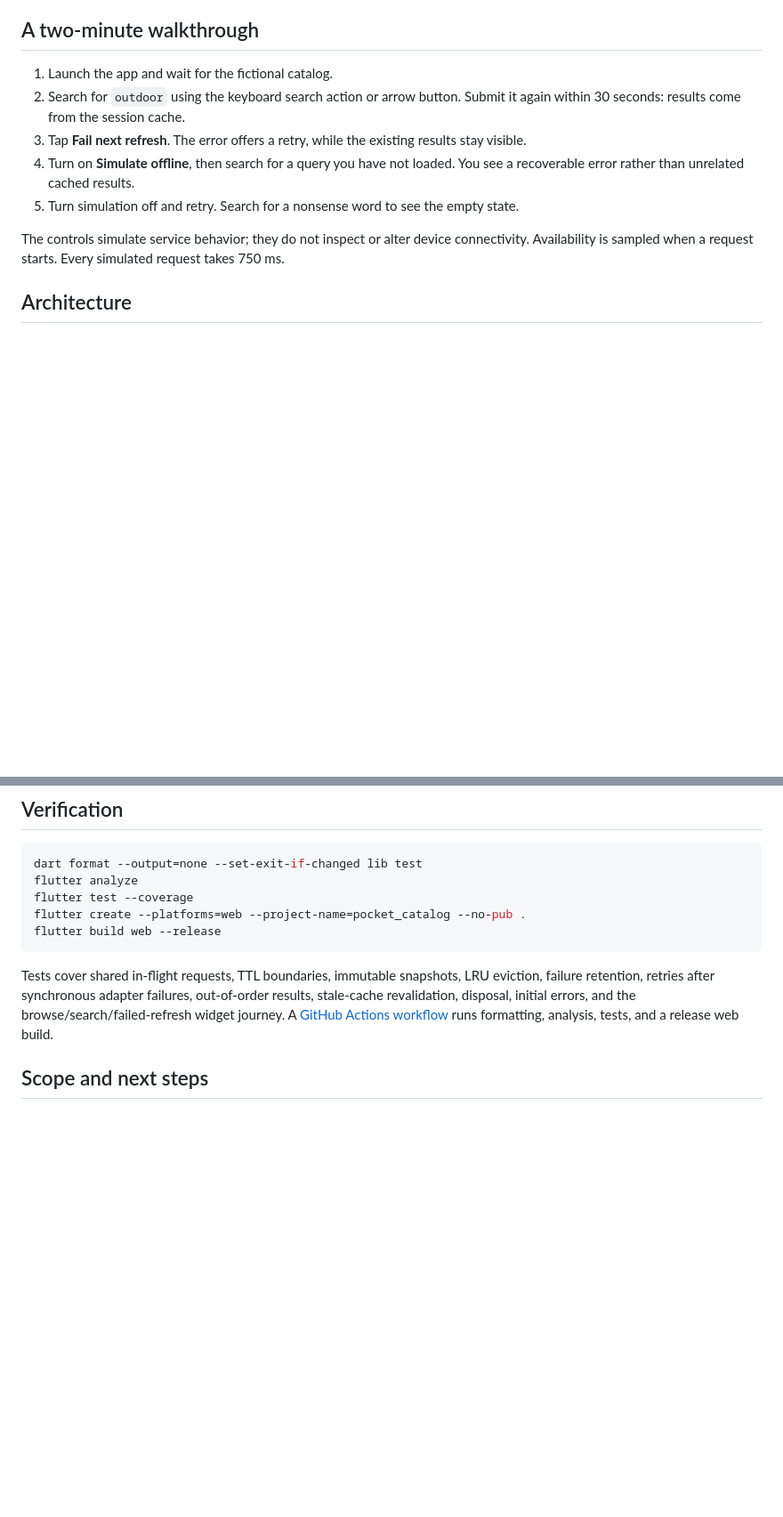
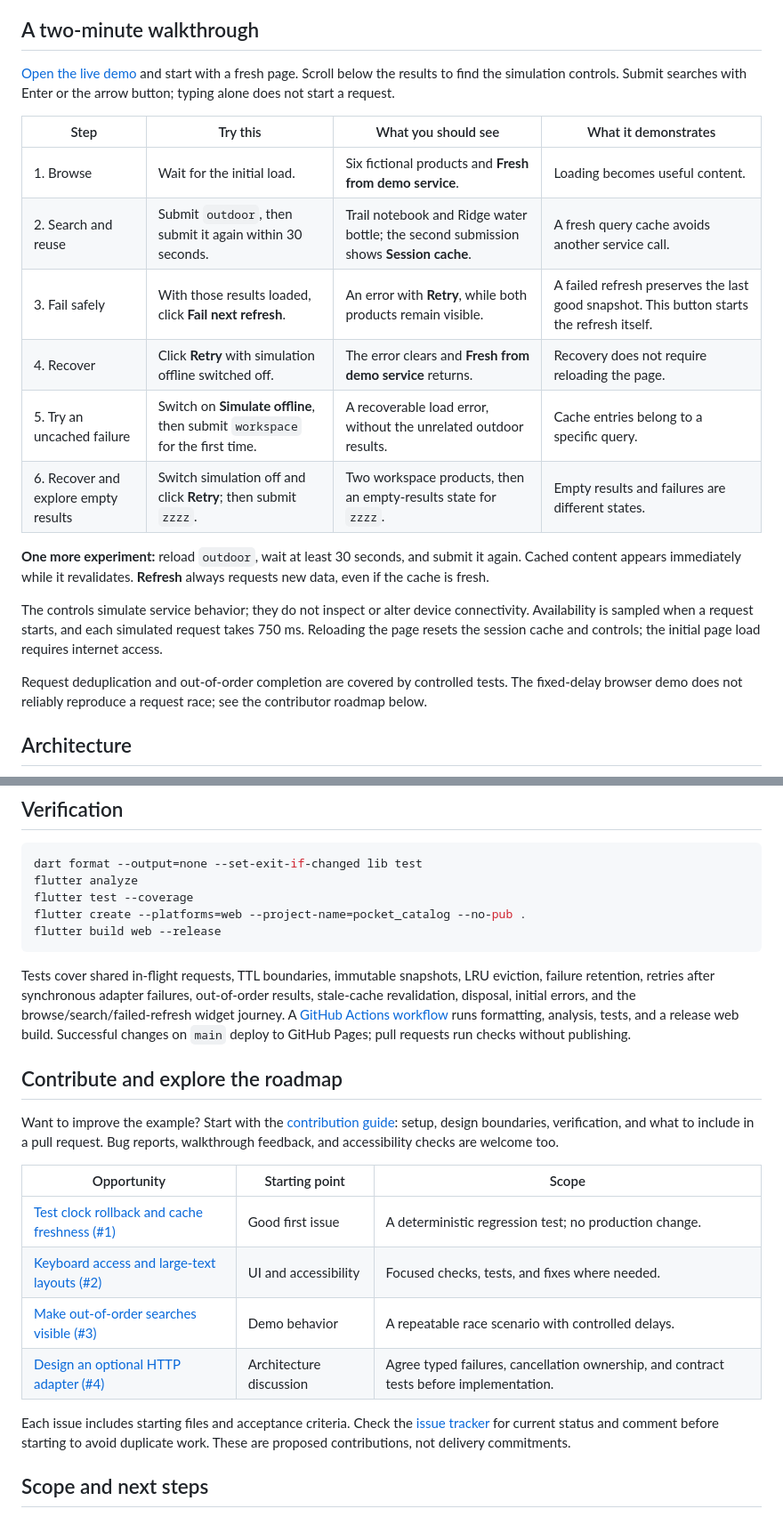
Before and after one commit to RamySaleeb/flutter-mobile-architecture-lab, a Markdown page: README.md, 2 parts joined by grey strips. Shown at 89% size. Drawn GitHub-style; blank space fills up the shorter version.

Commit message:
docs: guide demo exploration and link actionable contributor roadmap

````diff
--- a/README.md
+++ b/README.md
@@ -32,13 +32,22 @@ Tested with **Flutter 3.47.7 / Dart 3.13.5**. Use `flutter devices` and `flutter
 
 ## A two-minute walkthrough
 
-1. Launch the app and wait for the fictional catalog.
-2. Search for `outdoor` using the keyboard search action or arrow button. Submit it again within 30 seconds: results come from the session cache.
-3. Tap **Fail next refresh**. The error offers a retry, while the existing results stay visible.
-4. Turn on **Simulate offline**, then search for a query you have not loaded. You see a recoverable error rather than unrelated cached results.
-5. Turn simulation off and retry. Search for a nonsense word to see the empty state.
+[Open the live demo](https://ramysaleeb.github.io/flutter-mobile-architecture-lab/) and start with a fresh page. Scroll below the results to find the simulation controls. Submit searches with Enter or the arrow button; typing alone does not start a request.
 
-The controls simulate service behavior; they do not inspect or alter device connectivity. Availability is sampled when a request starts. Every simulated request takes 750 ms.
+| Step | Try this | What you should see | What it demonstrates |
+| --- | --- | --- | --- |
+| 1. Browse | Wait for the initial load. | Six fictional products and **Fresh from demo service**. | Loading becomes useful content. |
+| 2. Search and reuse | Submit `outdoor`, then submit it again within 30 seconds. | Trail notebook and Ridge water bottle; the second submission shows **Session cache**. | A fresh query cache avoids another service call. |
+| 3. Fail safely | With those results loaded, click **Fail next refresh**. | An error with **Retry**, while both products remain visible. | A failed refresh preserves the last good snapshot. This button starts the refresh itself. |
+| 4. Recover | Click **Retry** with simulation offline switched off. | The error clears and **Fresh from demo service** returns. | Recovery does not require reloading the page. |
+| 5. Try an uncached failure | Switch on **Simulate offline**, then submit `workspace` for the first time. | A recoverable load error, without the unrelated outdoor results. | Cache entries belong to a specific query. |
+| 6. Recover and explore empty results | Switch simulation off and click **Retry**; then submit `zzzz`. | Two workspace products, then an empty-results state for `zzzz`. | Empty results and failures are different states. |
+
+**One more experiment:** reload `outdoor`, wait at least 30 seconds, and submit it again. Cached content appears immediately while it revalidates. **Refresh** always requests new data, even if the cache is fresh.
+
+The controls simulate service behavior; they do not inspect or alter device connectivity. Availability is sampled when a request starts, and each simulated request takes 750 ms. Reloading the page resets the session cache and controls; the initial page load requires internet access.
+
+Request deduplication and out-of-order completion are covered by controlled tests. The fixed-delay browser demo does not reliably reproduce a request race; see the contributor roadmap below.
 
 ## Architecture
 
@@ -97,7 +106,20 @@ flutter create --platforms=web --project-name=pocket_catalog --no-pub .
 flutter build web --release
 ```
 
-Tests cover shared in-flight requests, TTL boundaries, immutable snapshots, LRU eviction, failure retention, retries after synchronous adapter failures, out-of-order results, stale-cache revalidation, disposal, initial errors, and the browse/search/failed-refresh widget journey. A [GitHub Actions workflow](.github/workflows/ci.yml) runs formatting, analysis, tests, and a release web build.
+Tests cover shared in-flight requests, TTL boundaries, immutable snapshots, LRU eviction, failure retention, retries after synchronous adapter failures, out-of-order results, stale-cache revalidation, disposal, initial errors, and the browse/search/failed-refresh widget journey. A [GitHub Actions workflow](.github/workflows/ci.yml) runs formatting, analysis, tests, and a release web build. Successful changes on `main` deploy to GitHub Pages; pull requests run checks without publishing.
+
+## Contribute and explore the roadmap
+
+Want to improve the example? Start with the [contribution guide](CONTRIBUTING.md): setup, design boundaries, verification, and what to include in a pull request. Bug reports, walkthrough feedback, and accessibility checks are welcome too.
+
+| Opportunity | Starting point | Scope |
+| --- | --- | --- |
+| [Test clock rollback and cache freshness (#1)](https://github.com/RamySaleeb/flutter-mobile-architecture-lab/issues/1) | Good first issue | A deterministic regression test; no production change. |
+| [Keyboard access and large-text layouts (#2)](https://github.com/RamySaleeb/flutter-mobile-architecture-lab/issues/2) | UI and accessibility | Focused checks, tests, and fixes where needed. |
+| [Make out-of-order searches visible (#3)](https://github.com/RamySaleeb/flutter-mobile-architecture-lab/issues/3) | Demo behavior | A repeatable race scenario with controlled delays. |
+| [Design an optional HTTP adapter (#4)](https://github.com/RamySaleeb/flutter-mobile-architecture-lab/issues/4) | Architecture discussion | Agree typed failures, cancellation ownership, and contract tests before implementation. |
+
+Each issue includes starting files and acceptance criteria. Check the [issue tracker](https://github.com/RamySaleeb/flutter-mobile-architecture-lab/issues) for current status and comment before starting to avoid duplicate work. These are proposed contributions, not delivery commitments.
 
 ## Scope and next steps
 
````
